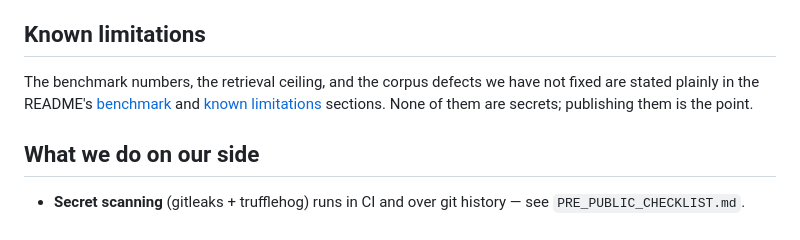
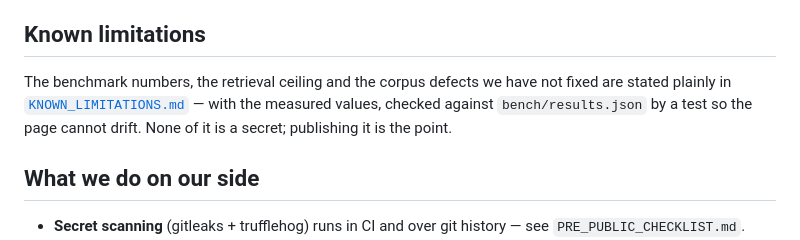
Before and after one commit to pavnxet/ai-security-knowledge-base, a Markdown page: SECURITY.md, the part around the change. GitHub-like rendering.

Commit message:
v0.9.13 (phase 4): SECURITY.md

```diff
--- a/SECURITY.md
+++ b/SECURITY.md
@@ -91,10 +91,10 @@ or if a review date has lapsed.
 
 ## Known limitations
 
-The benchmark numbers, the retrieval ceiling, and the corpus defects we have not fixed are stated
-plainly in the README's [benchmark](README.md#benchmarks) and
-[known limitations](README.md#known-limitations) sections. None of them are secrets; publishing them
-is the point.
+The benchmark numbers, the retrieval ceiling and the corpus defects we have not fixed are stated
+plainly in [`KNOWN_LIMITATIONS.md`](KNOWN_LIMITATIONS.md) — with the measured values, checked against
+`bench/results.json` by a test so the page cannot drift. None of it is a secret; publishing it is the
+point.
 
 ## What we do on our side
 
```
